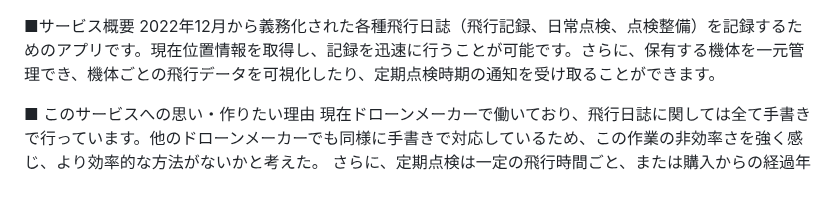
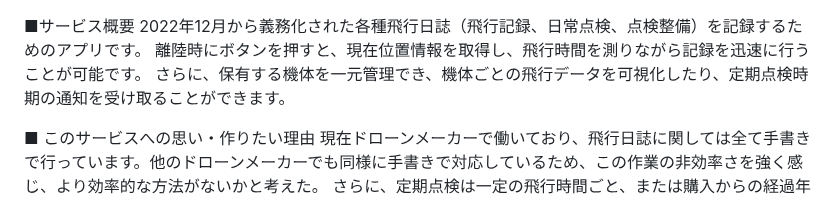
Before and after one commit to POPOTINESU/DroneFlightLog, a Markdown page: README.md, the part around the change. Drawn GitHub-style.

Commit message:
サービス概要の変更

```diff
--- a/README.md
+++ b/README.md
@@ -1,5 +1,7 @@
 ■サービス概要
-2022年12月から義務化された各種飛行日誌（飛行記録、日常点検、点検整備）を記録するためのアプリです。現在位置情報を取得し、記録を迅速に行うことが可能です。さらに、保有する機体を一元管理でき、機体ごとの飛行データを可視化したり、定期点検時期の通知を受け取ることができます。
+2022年12月から義務化された各種飛行日誌（飛行記録、日常点検、点検整備）を記録するためのアプリです。
+離陸時にボタンを押すと、現在位置情報を取得し、飛行時間を測りながら記録を迅速に行うことが可能です。
+さらに、保有する機体を一元管理でき、機体ごとの飛行データを可視化したり、定期点検時期の通知を受け取ることができます。
 
 ■ このサービスへの思い・作りたい理由
 現在ドローンメーカーで働いており、飛行日誌に関しては全て手書きで行っています。他のドローンメーカーでも同様に手書きで対応しているため、この作業の非効率さを強く感じ、より効率的な方法がないかと考えた。
```
